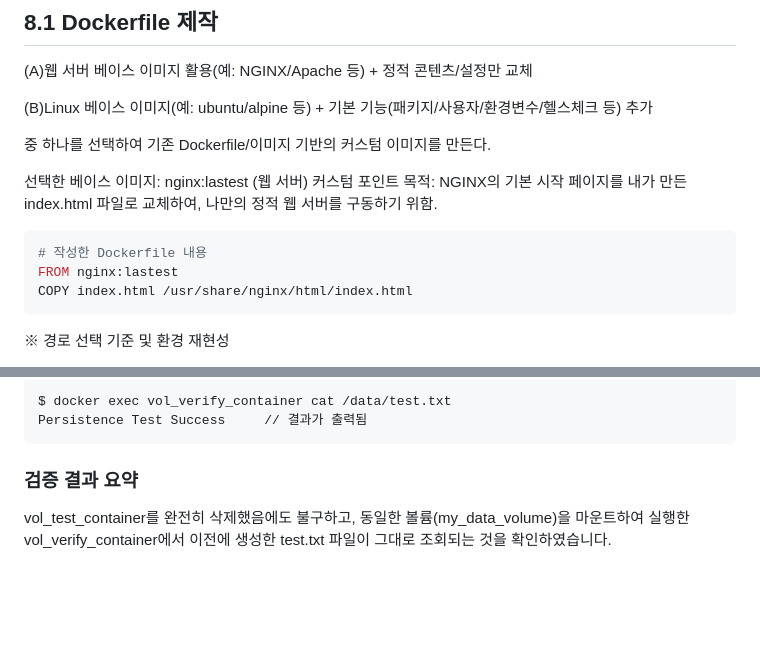
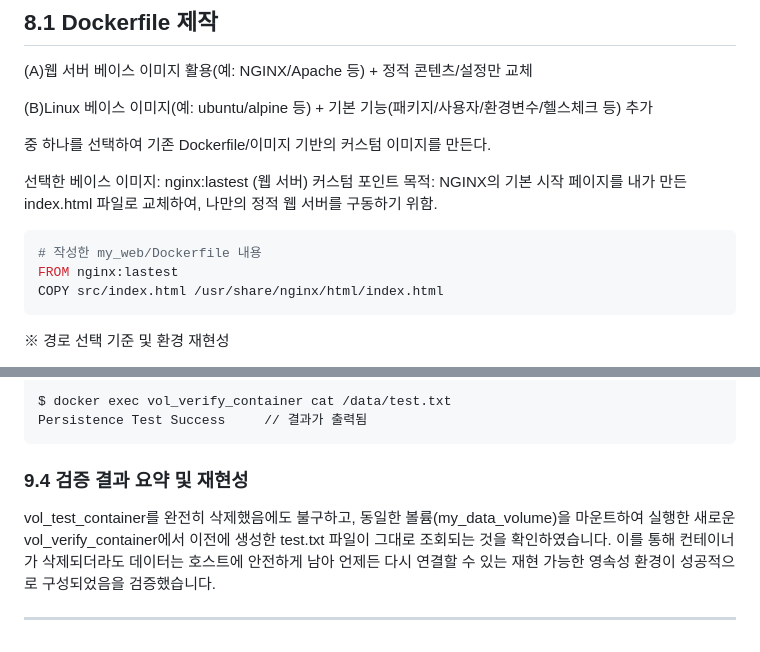
Before and after one commit to youngbin0315/BinniRepository, a Markdown page: README.md, 2 parts joined by grey strips. GitHub-like rendering; blank space fills up the shorter version.

````diff
--- a/README.md
+++ b/README.md
@@ -288,9 +288,9 @@ exit
 선택한 베이스 이미지: nginx:lastest (웹 서버)
 커스텀 포인트 목적: NGINX의 기본 시작 페이지를 내가 만든 index.html 파일로 교체하여, 나만의 정적 웹 서버를 구동하기 위함.
 ```bash
-# 작성한 Dockerfile 내용
+# 작성한 my_web/Dockerfile 내용
 FROM nginx:lastest
-COPY index.html /usr/share/nginx/html/index.html
+COPY src/index.html /usr/share/nginx/html/index.html
 ```
 
 ※ 경로 선택 기준 및 환경 재현성
@@ -379,5 +377,9 @@ $ docker exec vol_verify_container cat /data/test.txt
 Persistence Test Success     // 결과가 출력됨
 ```
 
-### 검증 결과 요약
-vol_test_container를 완전히 삭제했음에도 불구하고, 동일한 볼륨(my_data_volume)을 마운트하여 실행한 vol_verify_container에서 이전에 생성한 test.txt 파일이 그대로 조회되는 것을 확인하였습니다.
+### 9.4 검증 결과 요약 및 재현성
+
+vol_test_container를 완전히 삭제했음에도 불구하고, 동일한 볼륨(my_data_volume)을 마운트하여 실행한 새로운 vol_verify_container에서 이전에 생성한 test.txt 파일이 그대로 조회되는 것을 확인하였습니다.
+이를 통해 컨테이너가 삭제되더라도 데이터는 호스트에 안전하게 남아 언제든 다시 연결할 수 있는 재현 가능한 영속성 환경이 성공적으로 구성되었음을 검증했습니다.
+
+---
````
Also changed, not shown: other parts of README.md (+32 -34 lines).
